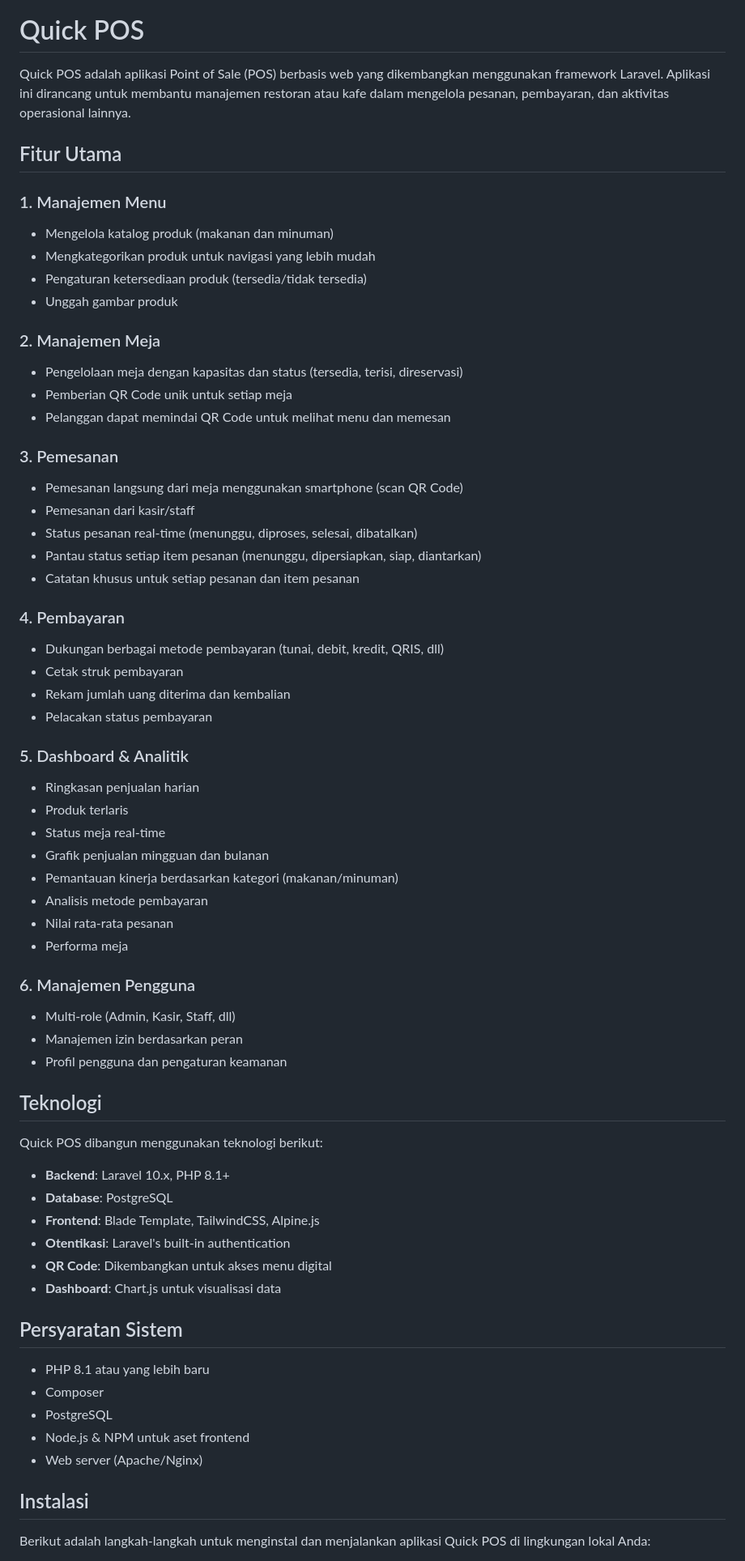
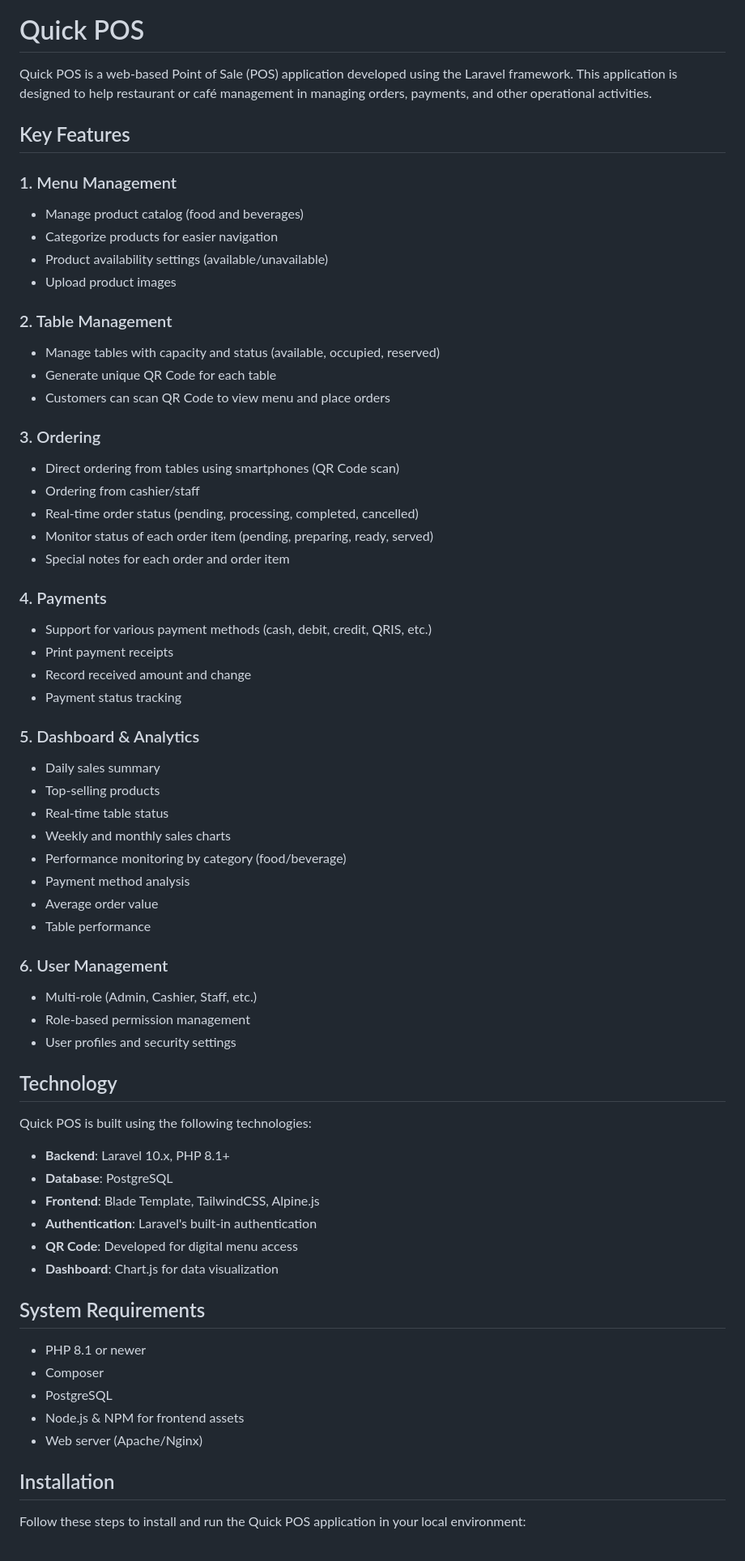
Before and after one commit to bagaspra16/quick-pos, a Markdown page: README.md, the part around one of its changes. Shown at 81% size. Rendered like a GitHub page.

Commit message:
Ref: Change README Content #DONE

```diff
--- a/README.md
+++ b/README.md
@@ -2,69 +2,69 @@
 
 # Quick POS
 
-Quick POS adalah aplikasi Point of Sale (POS) berbasis web yang dikembangkan menggunakan framework Laravel. Aplikasi ini dirancang untuk membantu manajemen restoran atau kafe dalam mengelola pesanan, pembayaran, dan aktivitas operasional lainnya.
+Quick POS is a web-based Point of Sale (POS) application developed using the Laravel framework. This application is designed to help restaurant or café management in managing orders, payments, and other operational activities.
 
-## Fitur Utama
+## Key Features
 
-### 1. Manajemen Menu
-- Mengelola katalog produk (makanan dan minuman)
-- Mengkategorikan produk untuk navigasi yang lebih mudah
-- Pengaturan ketersediaan produk (tersedia/tidak tersedia)
-- Unggah gambar produk
+### 1. Menu Management
+- Manage product catalog (food and beverages)
+- Categorize products for easier navigation
+- Product availability settings (available/unavailable)
+- Upload product images
 
-### 2. Manajemen Meja
-- Pengelolaan meja dengan kapasitas dan status (tersedia, terisi, direservasi)
-- Pemberian QR Code unik untuk setiap meja
-- Pelanggan dapat memindai QR Code untuk melihat menu dan memesan
+### 2. Table Management
+- Manage tables with capacity and status (available, occupied, reserved)
+- Generate unique QR Code for each table
+- Customers can scan QR Code to view menu and place orders
 
-### 3. Pemesanan
-- Pemesanan langsung dari meja menggunakan smartphone (scan QR Code)
-- Pemesanan dari kasir/staff
-- Status pesanan real-time (menunggu, diproses, selesai, dibatalkan)
-- Pantau status setiap item pesanan (menunggu, dipersiapkan, siap, diantarkan)
-- Catatan khusus untuk setiap pesanan dan item pesanan
+### 3. Ordering
+- Direct ordering from tables using smartphones (QR Code scan)
+- Ordering from cashier/staff
+- Real-time order status (pending, processing, completed, cancelled)
+- Monitor status of each order item (pending, preparing, ready, served)
+- Special notes for each order and order item
 
-### 4. Pembayaran
-- Dukungan berbagai metode pembayaran (tunai, debit, kredit, QRIS, dll)
-- Cetak struk pembayaran
-- Rekam jumlah uang diterima dan kembalian
-- Pelacakan status pembayaran
+### 4. Payments
+- Support for various payment methods (cash, debit, credit, QRIS, etc.)
+- Print payment receipts
+- Record received amount and change
+- Payment status tracking
 
-### 5. Dashboard & Analitik
-- Ringkasan penjualan harian
-- Produk terlaris
-- Status meja real-time
-- Grafik penjualan mingguan dan bulanan
-- Pemantauan kinerja berdasarkan kategori (makanan/minuman)
-- Analisis metode pembayaran
-- Nilai rata-rata pesanan
-- Performa meja
+### 5. Dashboard & Analytics
+- Daily sales summary
+- Top-selling products
+- Real-time table status
+- Weekly and monthly sales charts
+- Performance monitoring by category (food/beverage)
+- Payment method analysis
+- Average order value
+- Table performance
 
-### 6. Manajemen Pengguna
-- Multi-role (Admin, Kasir, Staff, dll)
-- Manajemen izin berdasarkan peran
-- Profil pengguna dan pengaturan keamanan
+### 6. User Management
+- Multi-role (Admin, Cashier, Staff, etc.)
+- Role-based permission management
+- User profiles and security settings
 
-## Teknologi
+## Technology
 
-Quick POS dibangun menggunakan teknologi berikut:
+Quick POS is built using the following technologies:
 
 - **Backend**: Laravel 10.x, PHP 8.1+
 - **Database**: PostgreSQL
 - **Frontend**: Blade Template, TailwindCSS, Alpine.js
-- **Otentikasi**: Laravel's built-in authentication
-- **QR Code**: Dikembangkan untuk akses menu digital
-- **Dashboard**: Chart.js untuk visualisasi data
+- **Authentication**: Laravel's built-in authentication
+- **QR Code**: Developed for digital menu access
+- **Dashboard**: Chart.js for data visualization
 
-## Persyaratan Sistem
+## System Requirements
 
-- PHP 8.1 atau yang lebih baru
+- PHP 8.1 or newer
 - Composer
 - PostgreSQL
-- Node.js & NPM untuk aset frontend
+- Node.js & NPM for frontend assets
 - Web server (Apache/Nginx)
 
-## Instalasi
+## Installation
 
-Berikut adalah langkah-langkah untuk menginstal dan menjalankan aplikasi Quick POS di lingkungan lokal Anda:
+Follow these steps to install and run the Quick POS application in your local environment:
 
```
Also changed, not shown: other parts of README.md (+50 -48 lines).
